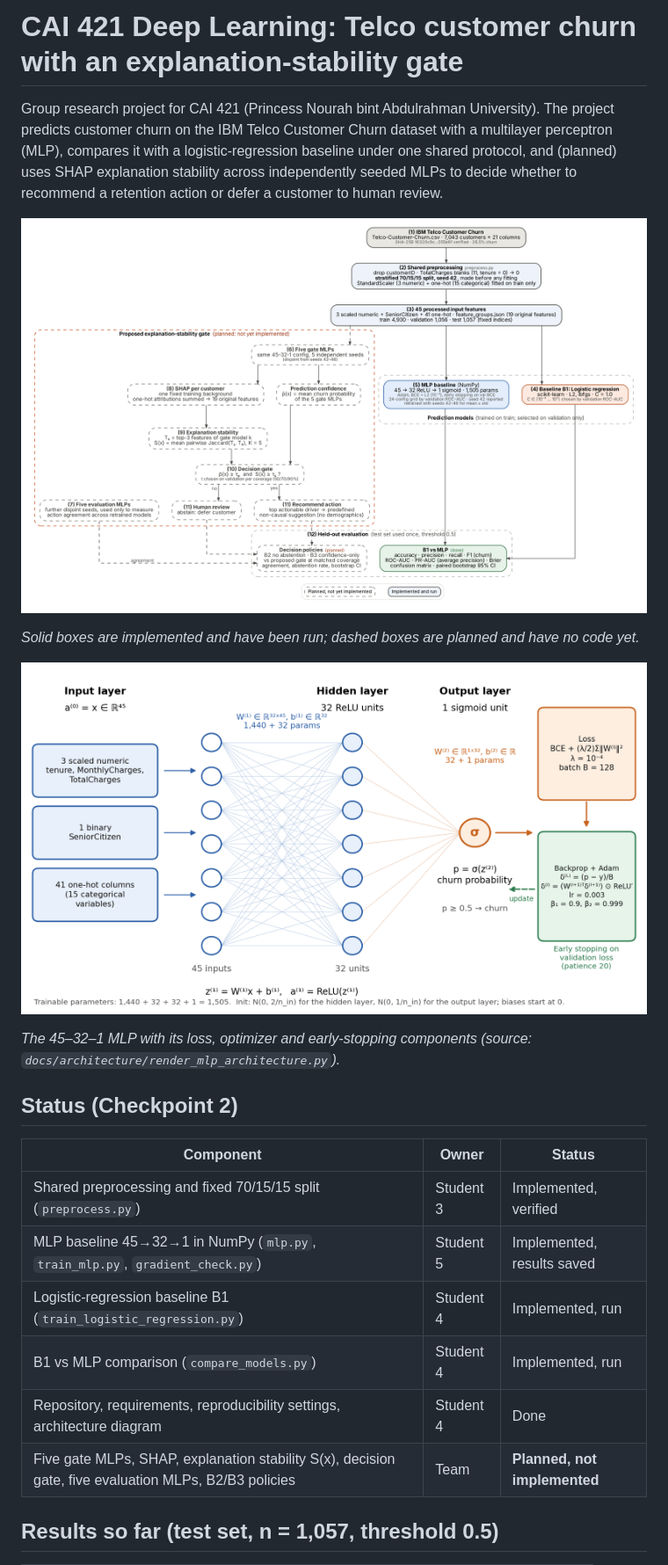
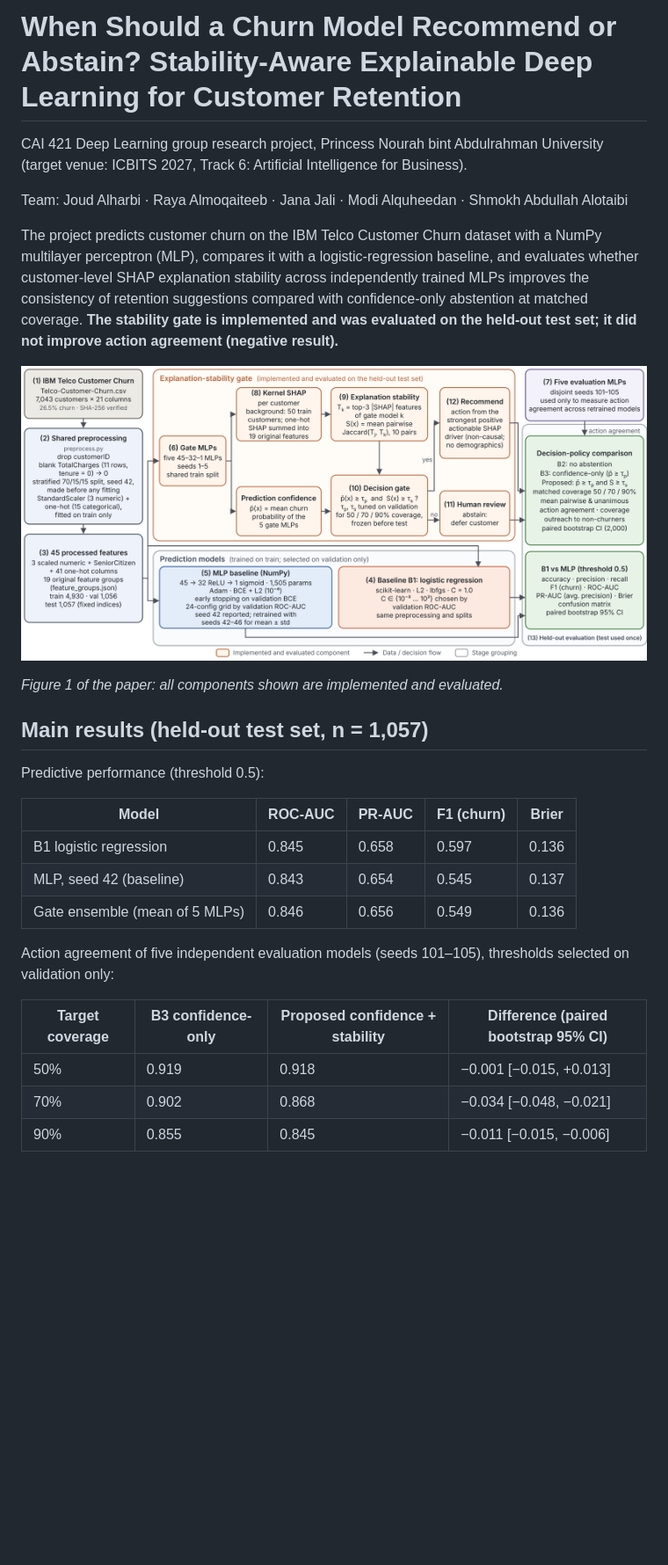
Before and after one commit to raya-mmq/CAI421-Stability-Aware-Churn, a Markdown page: README.md, the part around one of its changes. Shown at 88% size. Drawn GitHub-style; pictures changed too: docs/architecture/final_architecture.png; blank space fills up the shorter version.

```diff
--- a/README.md
+++ b/README.md
@@ -1,28 +1,35 @@
-# CAI 421 Deep Learning: Telco customer churn with an explanation-stability gate
+# When Should a Churn Model Recommend or Abstain? Stability-Aware Explainable Deep Learning for Customer Retention
 
-Group research project for CAI 421 (Princess Nourah bint Abdulrahman University). The project predicts
-customer churn on the IBM Telco Customer Churn dataset with a multilayer perceptron (MLP), compares it with a
-logistic-regression baseline under one shared protocol, and (planned) uses SHAP explanation stability across
-independently seeded MLPs to decide whether to recommend a retention action or defer a customer to human review.
+CAI 421 Deep Learning group research project, Princess Nourah bint Abdulrahman University
+(target venue: ICBITS 2027, Track 6: Artificial Intelligence for Business).
+
+Team: Joud Alharbi · Raya Almoqaiteeb · Jana Jali · Modi Alquheedan · Shmokh Abdullah Alotaibi
+
+The project predicts customer churn on the IBM Telco Customer Churn dataset with a NumPy multilayer
+perceptron (MLP), compares it with a logistic-regression baseline, and evaluates whether customer-level SHAP
+explanation stability across independently trained MLPs improves the consistency of retention suggestions
+compared with confidence-only abstention at matched coverage. **The stability gate is implemented and was
+evaluated on the held-out test set; it did not improve action agreement (negative result).**
 
 ![Final architecture](docs/architecture/final_architecture.png)
 
-*Solid boxes are implemented and have been run; dashed boxes are planned and have no code yet.*
+*Figure 1 of the paper: all components shown are implemented and evaluated.*
 
-![MLP architecture](docs/architecture/mlp_architecture.png)
+## Main results (held-out test set, n = 1,057)
 
-*The 45–32–1 MLP with its loss, optimizer and early-stopping components (source: `docs/architecture/render_mlp_architecture.py`).*
+Predictive performance (threshold 0.5):
 
-## Status (Checkpoint 2)
+| Model | ROC-AUC | PR-AUC | F1 (churn) | Brier |
+|---|---|---|---|---|
+| B1 logistic regression | 0.845 | 0.658 | 0.597 | 0.136 |
+| MLP, seed 42 (baseline) | 0.843 | 0.654 | 0.545 | 0.137 |
+| Gate ensemble (mean of 5 MLPs) | 0.846 | 0.656 | 0.549 | 0.136 |
 
-| Component | Owner | Status |
-|---|---|---|
-| Shared preprocessing and fixed 70/15/15 split (`preprocess.py`) | Student 3 | Implemented, verified |
-| MLP baseline 45→32→1 in NumPy (`mlp.py`, `train_mlp.py`, `gradient_check.py`) | Student 5 | Implemented, results saved |
-| Logistic-regression baseline B1 (`train_logistic_regression.py`) | Student 4 | Implemented, run |
-| B1 vs MLP comparison (`compare_models.py`) | Student 4 | Implemented, run |
-| Repository, requirements, reproducibility settings, architecture diagram | Student 4 | Done |
-| Five gate MLPs, SHAP, explanation stability S(x), decision gate, five evaluation MLPs, B2/B3 policies | Team | **Planned, not implemented** |
+Action agreement of five independent evaluation models (seeds 101–105), thresholds selected on validation only:
 
-## Results so far (test set, n = 1,057, threshold 0.5)
+| Target coverage | B3 confidence-only | Proposed confidence + stability | Difference (paired bootstrap 95% CI) |
+|---|---|---|---|
+| 50% | 0.919 | 0.918 | −0.001 [−0.015, +0.013] |
+| 70% | 0.902 | 0.868 | −0.034 [−0.048, −0.021] |
+| 90% | 0.855 | 0.845 | −0.011 [−0.015, −0.006] |
 
```
Also changed, not shown: other parts of README.md (+56 -99 lines), docs/PAPER_CORRECTIONS.md (deleted, +0 -13 lines), docs/architecture/ABSTENTION_GATE.md (deleted, +0 -59 lines), docs/architecture/DATA.md (deleted, +0 -19 lines), docs/architecture/PAPER_CORRECTIONS.md (deleted, +0 -13 lines), docs/architecture/REPRODUCTION_CHECK.md (deleted, +0 -26 lines), docs/architecture/RESULTS.md (deleted, +0 -48 lines), docs/architecture/RESULTS_CHANGELOG.md (deleted, +0 -39 lines), docs/architecture/RESULTS_VERIFICATION.md (deleted, +0 -23 lines), docs/architecture/SHAP_STABILITY.md (deleted, +0 -68 lines), docs/architecture/TEAM_FINAL_CHECKLIST.md (deleted, +0 -22 lines), 2 other files.
